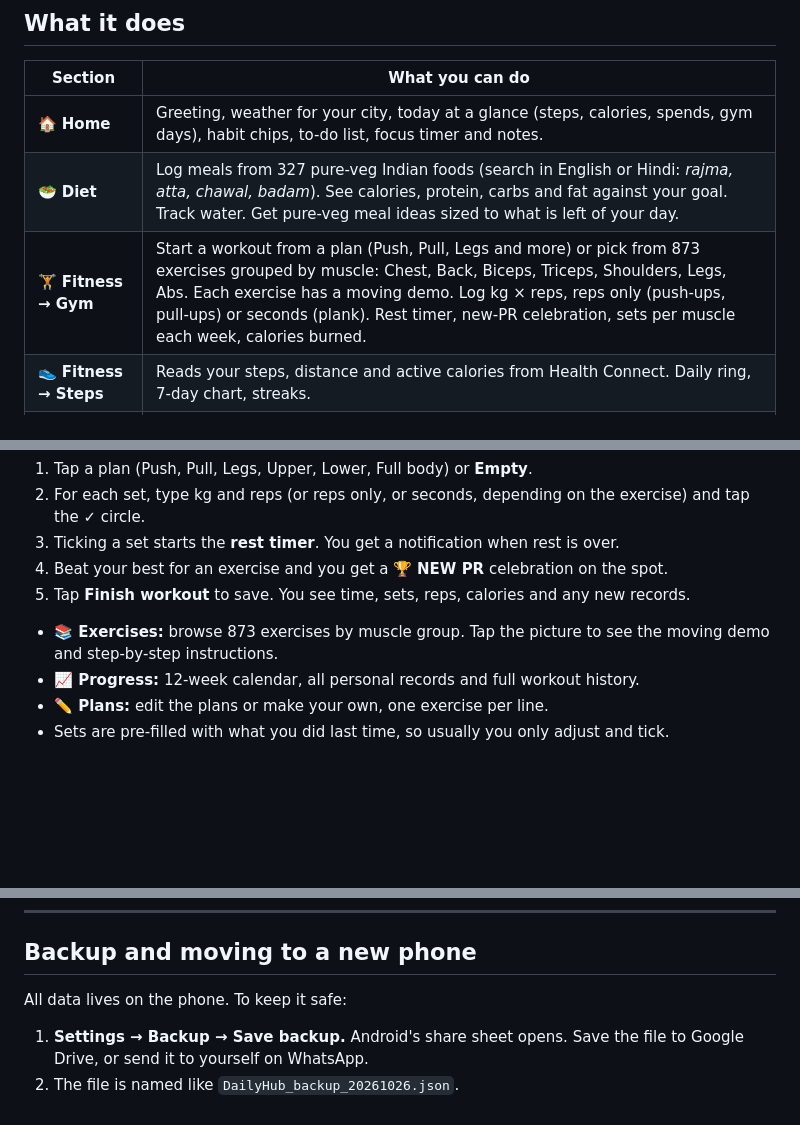
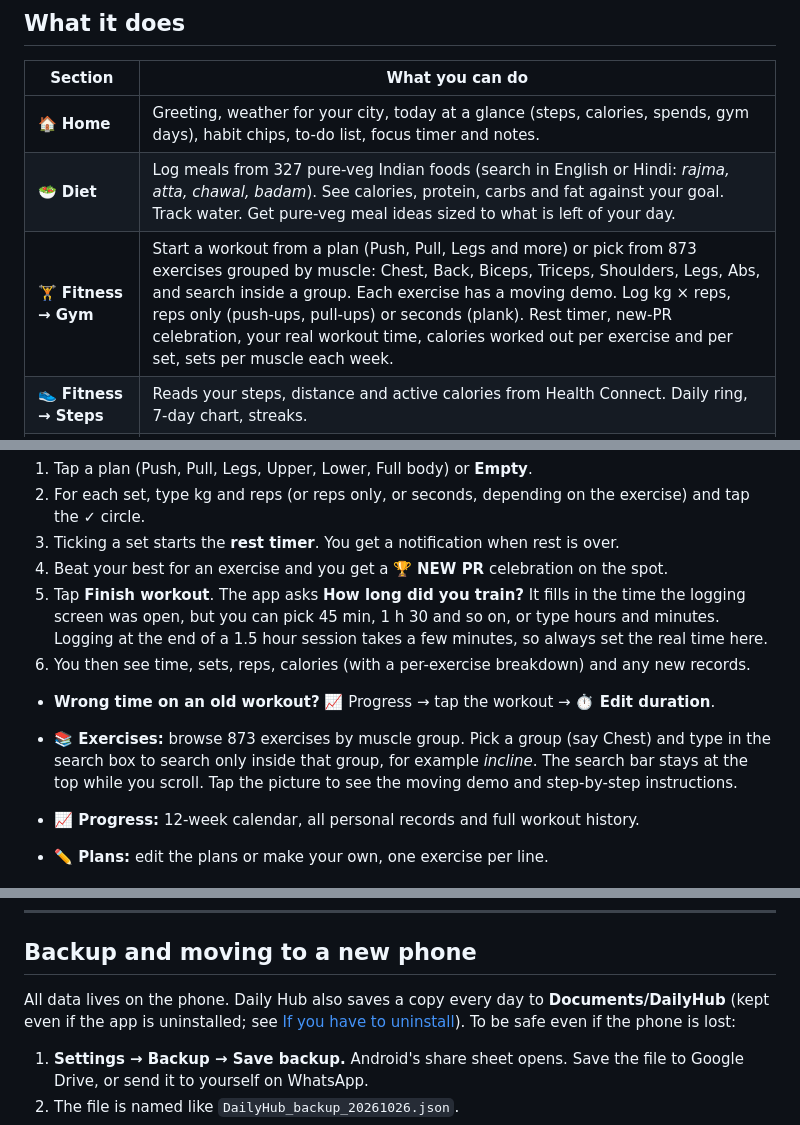
Before and after one commit to pratham550/Daily_tracker, a Markdown page: README.md, 3 parts joined by grey strips. GitHub-like rendering; folded sections open; blank space fills up the shorter version.

```diff
--- a/README.md
+++ b/README.md
@@ -34,7 +34,7 @@ No account, no ads, no server. Everything stays on your phone.
 |---|---|
 | 🏠 **Home** | Greeting, weather for your city, today at a glance (steps, calories, spends, gym days), habit chips, to-do list, focus timer and notes. |
 | 🥗 **Diet** | Log meals from 327 pure-veg Indian foods (search in English or Hindi: *rajma, atta, chawal, badam*). See calories, protein, carbs and fat against your goal. Track water. Get pure-veg meal ideas sized to what is left of your day. |
-| 🏋️ **Fitness → Gym** | Start a workout from a plan (Push, Pull, Legs and more) or pick from 873 exercises grouped by muscle: Chest, Back, Biceps, Triceps, Shoulders, Legs, Abs. Each exercise has a moving demo. Log kg × reps, reps only (push-ups, pull-ups) or seconds (plank). Rest timer, new-PR celebration, sets per muscle each week, calories burned. |
+| 🏋️ **Fitness → Gym** | Start a workout from a plan (Push, Pull, Legs and more) or pick from 873 exercises grouped by muscle: Chest, Back, Biceps, Triceps, Shoulders, Legs, Abs, and search inside a group. Each exercise has a moving demo. Log kg × reps, reps only (push-ups, pull-ups) or seconds (plank). Rest timer, new-PR celebration, your real workout time, calories worked out per exercise and per set, sets per muscle each week. |
 | 👟 **Fitness → Steps** | Reads your steps, distance and active calories from Health Connect. Daily ring, 7-day chart, streaks. |
 | ⚖️ **Fitness → Body** | Weight log with a trend line and BMI. |
 | 💰 **Money** | Log spends in Rs, monthly budget, category split, day-by-day chart, monthly bill reminders, export to Excel (CSV). |
@@ -148,9 +157,12 @@ Tick these off once. Each one takes under a minute.
 2. For each set, type kg and reps (or reps only, or seconds, depending on the exercise) and tap the ✓ circle.
 3. Ticking a set starts the **rest timer**. You get a notification when rest is over.
 4. Beat your best for an exercise and you get a 🏆 **NEW PR** celebration on the spot.
-5. Tap **Finish workout** to save. You see time, sets, reps, calories and any new records.
+5. Tap **Finish workout**. The app asks **How long did you train?** It fills in the time the logging screen was open, but you can pick 45 min, 1 h 30 and so on, or type hours and minutes. Logging at the end of a 1.5 hour session takes a few minutes, so always set the real time here.
+6. You then see time, sets, reps, calories (with a per-exercise breakdown) and any new records.
 
-- **📚 Exercises:** browse 873 exercises by muscle group. Tap the picture to see the moving demo and step-by-step instructions.
+- **Wrong time on an old workout?** 📈 Progress → tap the workout → **⏱️ Edit duration**.
+
+- **📚 Exercises:** browse 873 exercises by muscle group. Pick a group (say Chest) and type in the search box to search only inside that group, for example *incline*. The search bar stays at the top while you scroll. Tap the picture to see the moving demo and step-by-step instructions.
 - **📈 Progress:** 12-week calendar, all personal records and full workout history.
 - **✏️ Plans:** edit the plans or make your own, one exercise per line.
 - Sets are pre-filled with what you did last time, so usually you only adjust and tick.
@@ -193,7 +205,7 @@ Tick these off once. Each one takes under a minute.
 
 ## Backup and moving to a new phone
 
-All data lives on the phone. To keep it safe:
+All data lives on the phone. Daily Hub also saves a copy every day to **Documents/DailyHub** (kept even if the app is uninstalled; see [If you have to uninstall](#if-you-have-to-uninstall-or-move-to-a-new-phone)). To be safe even if the phone is lost:
 
 1. **Settings → Backup → Save backup.** Android's share sheet opens. Save the file to Google Drive, or send it to yourself on WhatsApp.
 2. The file is named like `DailyHub_backup_20261026.json`.
```
Also changed, not shown: other parts of README.md (+35 -4 lines).
